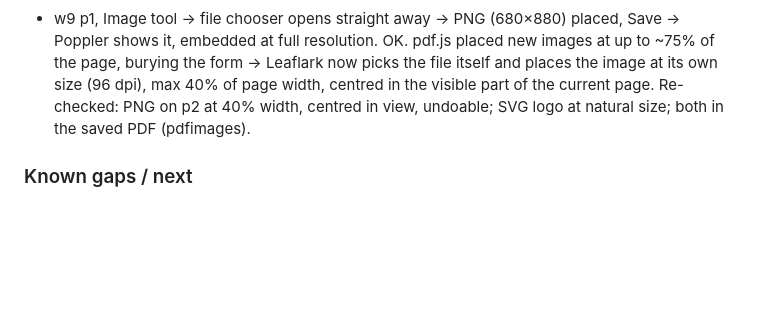
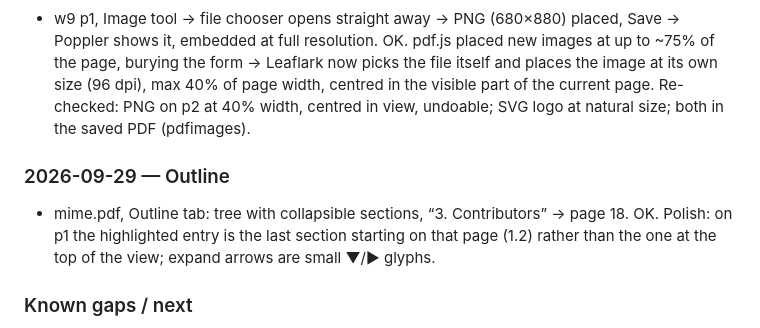
Before and after one commit to GreatOSS/pdf-opus, a Markdown page: docs/TESTING.md, the part around the change. GitHub-like rendering; blank space fills up the shorter version.

Commit message:
Test log: outline navigation
Co-Authored-By: Claude Opus 5.5 <noreply@anthropic.com>

```diff
--- a/docs/TESTING.md
+++ b/docs/TESTING.md
@@ -125,6 +125,9 @@ Samples used: pdf.js `tracemonkey` paper (14 pages, text), IRS Form 1040 (AcroFo
 ### 2026-09-29 — Add image
 - w9 p1, Image tool → file chooser opens straight away → PNG (680×880) placed, Save → Poppler shows it, embedded at full resolution. OK. pdf.js placed new images at up to ~75% of the page, burying the form → Leaflark now picks the file itself and places the image at its own size (96 dpi), max 40% of page width, centred in the visible part of the current page. Re-checked: PNG on p2 at 40% width, centred in view, undoable; SVG logo at natural size; both in the saved PDF (pdfimages).
 
+### 2026-09-29 — Outline
+- mime.pdf, Outline tab: tree with collapsible sections, “3. Contributors” → page 18. OK. Polish: on p1 the highlighted entry is the last section starting on that page (1.2) rather than the one at the top of the view; expand arrows are small ▼/► glyphs.
+
 ### Known gaps / next
 - Redaction does not yet erase pixels of images under the area (images are covered only; the confirm dialog says so). Edit text: characters outside WinAnsi (e.g. Ł, CJK) are refused with a message, since there's no Unicode font embedding yet; rotated text/pages not editable yet.
 - Print uses the browser’s PDF viewer in a hidden iframe; needs cross-browser verification (Firefox, Safari).
```
